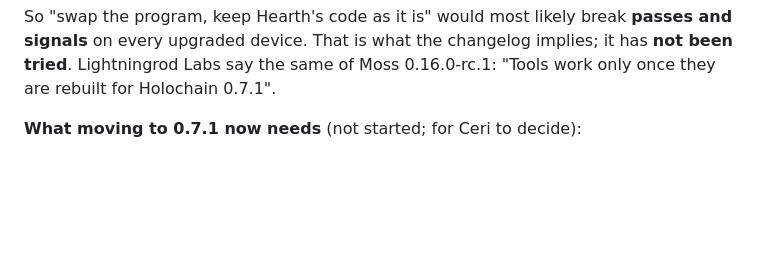
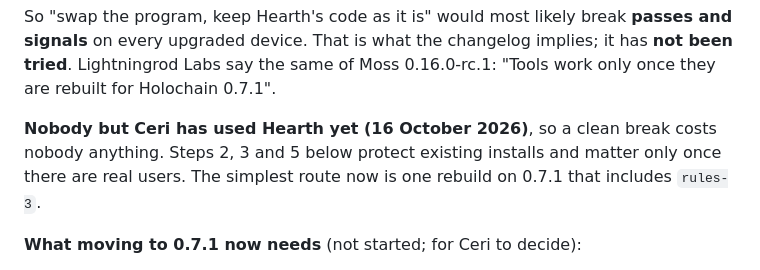
Before and after one commit to topeuph-ai/hearth, a Markdown page: docs/holochain-roadmap.md, the part around the change. Drawn GitHub-style; blank space fills up the shorter version.

Commit message:
Nobody else uses Hearth yet, so the move to 0.7.1 can be one clean break
Co-Authored-By: Claude Opus 5.5 <noreply@anthropic.com>

```diff
--- a/docs/holochain-roadmap.md
+++ b/docs/holochain-roadmap.md
@@ -29,6 +29,11 @@ So "swap the program, keep Hearth's code as it is" would most likely break
 **passes and signals** on every upgraded device. That is what the changelog
 implies; it has **not been tried**. Lightningrod Labs say the same of Moss
 0.16.0-rc.1: "Tools work only once they are rebuilt for Holochain 0.7.1".
+
+**Nobody but Ceri has used Hearth yet (16 October 2026)**, so a clean break
+costs nobody anything. Steps 2, 3 and 5 below protect existing installs and
+matter only once there are real users. The simplest route now is one rebuild
+on 0.7.1 that includes `rules-3`.
 
 **What moving to 0.7.1 now needs** (not started; for Ceri to decide):
 
```
